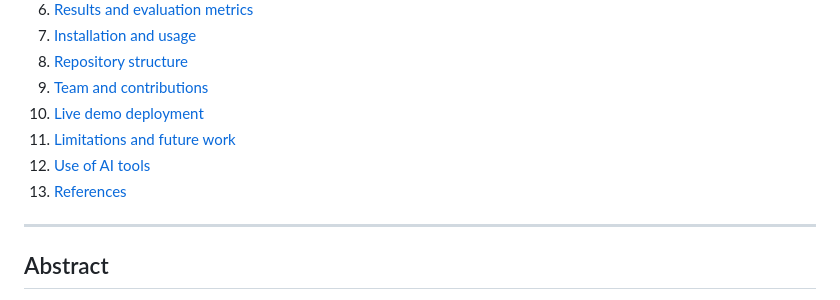
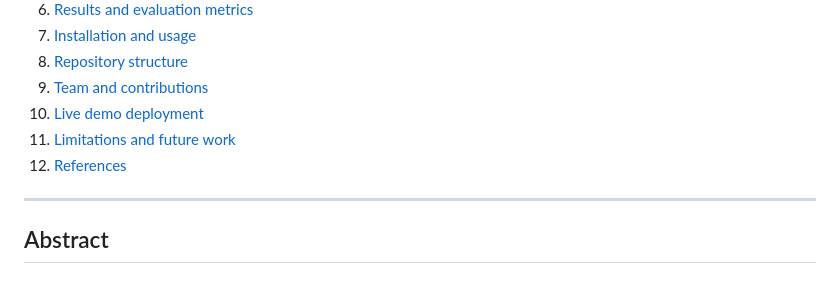
Before and after one commit to khpae1-beep/gen-5-project, a Markdown page: README.md, the part around the change. GitHub-like rendering.

Commit message:
Remove 'Use of AI tools' section from README
Removed 'Use of AI tools' section from README.

```diff
--- a/README.md
+++ b/README.md
@@ -23,8 +23,7 @@ Team **Gen 5**: Khaliyah S. Paen · Sandeep Shah · Tah Soh. Course project, Mor
 9. [Team and contributions](#8-team-and-contributions)
 10. [Live demo deployment](#9-live-demo-deployment)
 11. [Limitations and future work](#10-limitations-and-future-work)
-12. [Use of AI tools](#11-use-of-ai-tools)
-13. [References](#12-references)
+12. [References](#12-references)
 
 ---
 
```
